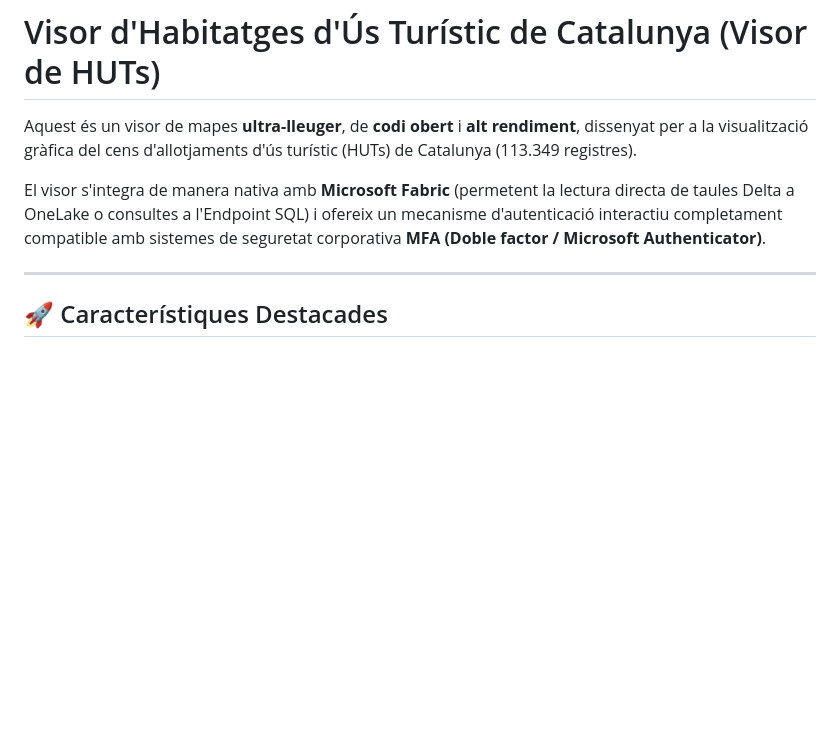
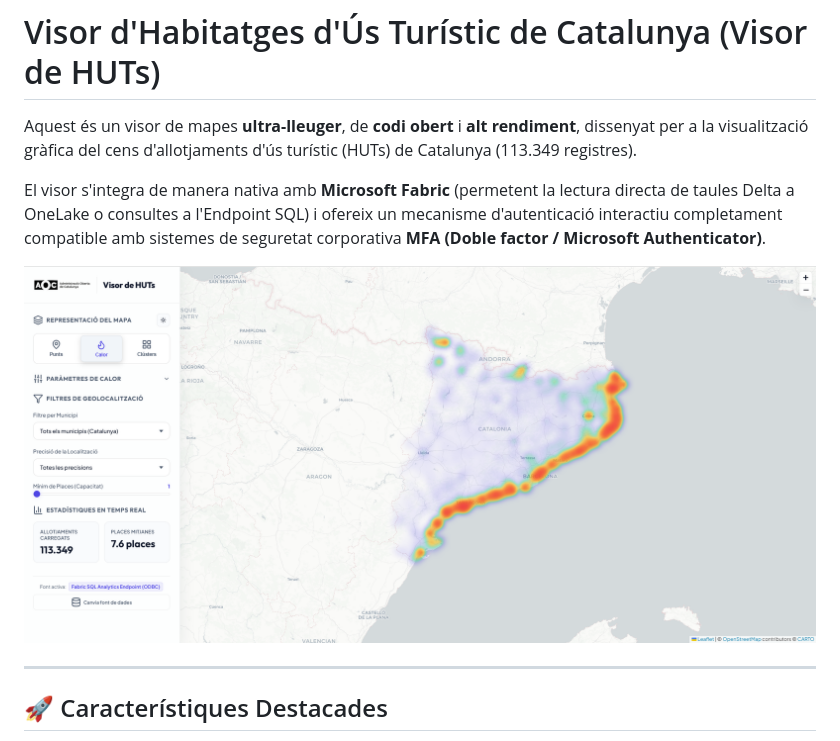
Before and after one commit to algarcia-ajroses/visor-huts-aoc, a Markdown page: README.md, the part around the change. Rendered like a GitHub page; pictures changed too: visor1.png (added); blank space fills up the shorter version.

Commit message:
Add visor1.png preview image to README

```diff
--- a/README.md
+++ b/README.md
@@ -3,6 +3,8 @@
 Aquest és un visor de mapes **ultra-lleuger**, de **codi obert** i **alt rendiment**, dissenyat per a la visualització gràfica del cens d'allotjaments d'ús turístic (HUTs) de Catalunya (113.349 registres).
 
 El visor s'integra de manera nativa amb **Microsoft Fabric** (permetent la lectura directa de taules Delta a OneLake o consultes a l'Endpoint SQL) i ofereix un mecanisme d'autenticació interactiu completament compatible amb sistemes de seguretat corporativa **MFA (Doble factor / Microsoft Authenticator)**.
+
+![Vista del Visor de HUTs](visor1.png)
 
 ---
 
```
